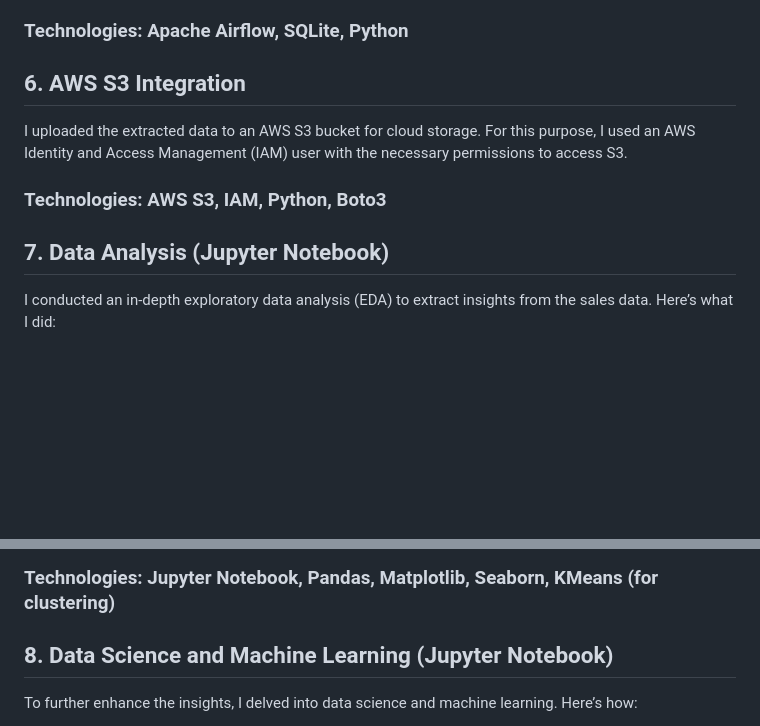
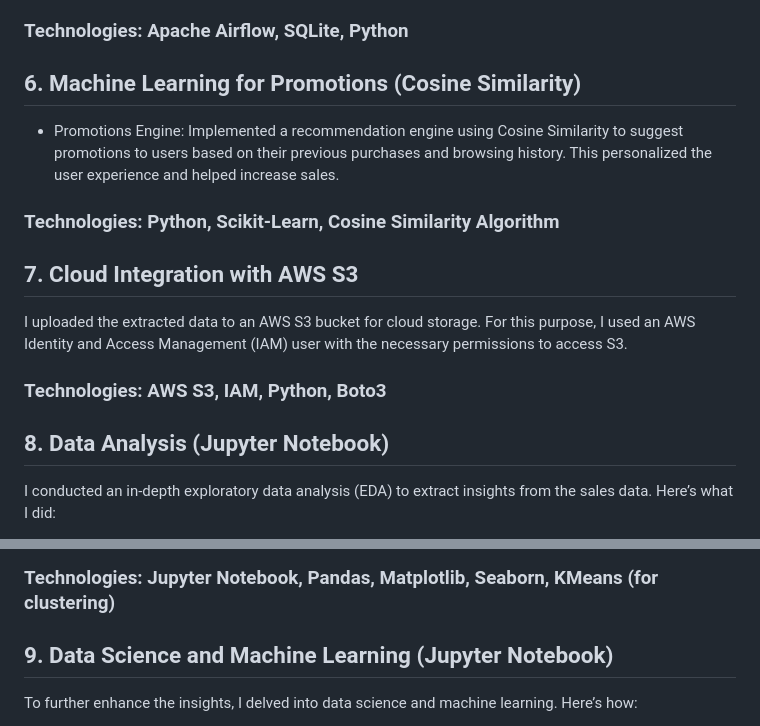
Before and after one commit to jorgegabrielvm/Python, a Markdown page: egwbooks/README.md, 2 parts joined by grey strips. Rendered like a GitHub page; blank space fills up the shorter version.

```diff
--- a/egwbooks/README.md
+++ b/egwbooks/README.md
@@ -66,13 +66,19 @@ I implemented an ETL pipeline using Apache Airflow to automate the extraction, t
 
 ### Technologies: Apache Airflow, SQLite, Python
 
-## 6. AWS S3 Integration
+## 6. Machine Learning for Promotions (Cosine Similarity)
+
+- Promotions Engine: Implemented a recommendation engine using Cosine Similarity to suggest promotions to users based on their previous purchases and browsing history. This personalized the user experience and helped increase sales.
+
+### Technologies: Python, Scikit-Learn, Cosine Similarity Algorithm
+
+## 7. Cloud Integration with AWS S3
 
 I uploaded the extracted data to an AWS S3 bucket for cloud storage. For this purpose, I used an AWS Identity and Access Management (IAM) user with the necessary permissions to access S3.
 
 ### Technologies: AWS S3, IAM, Python, Boto3
 
-## 7. Data Analysis (Jupyter Notebook)
+## 8. Data Analysis (Jupyter Notebook)
 
 I conducted an in-depth exploratory data analysis (EDA) to extract insights from the sales data. Here’s what I did:
 
@@ -88,7 +94,7 @@ I conducted an in-depth exploratory data analysis (EDA) to extract insights from
 
 ### Technologies: Jupyter Notebook, Pandas, Matplotlib, Seaborn, KMeans (for clustering)
 
-## 8. Data Science and Machine Learning (Jupyter Notebook)
+## 9. Data Science and Machine Learning (Jupyter Notebook)
 
 To further enhance the insights, I delved into data science and machine learning. Here’s how:
 
```
